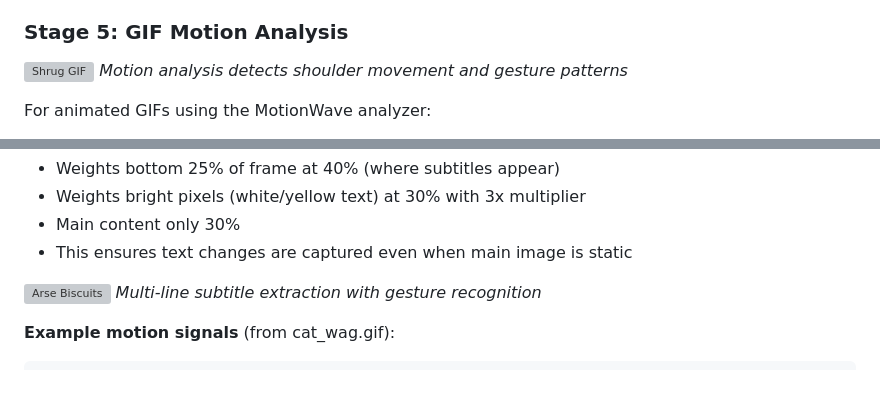
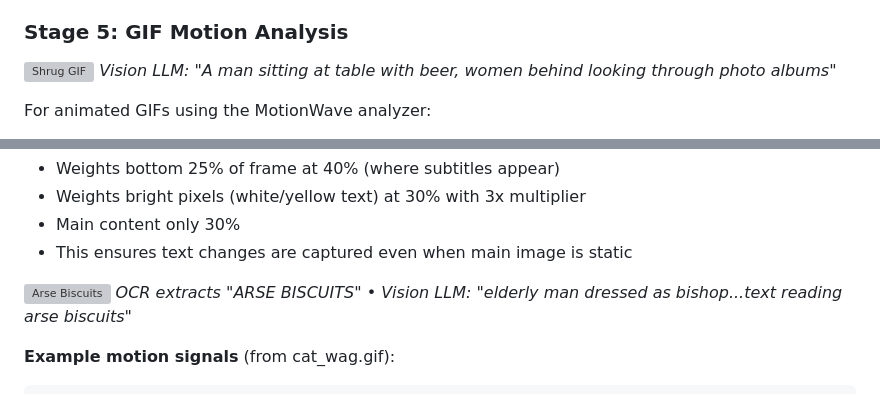
Before and after one commit to scottgal/lucidrag, a Markdown page: src/Mostlylucid.DocSummarizer.Images/README.md, 2 parts joined by grey strips. Drawn GitHub-style; grey boxes are pictures that could not be loaded.

````diff
--- a/src/Mostlylucid.DocSummarizer.Images/README.md
+++ b/src/Mostlylucid.DocSummarizer.Images/README.md
@@ -214,7 +214,7 @@ If text likeliness > threshold (default 0.4):
 ### Stage 5: GIF Motion Analysis
 
 ![Shrug GIF](demo-images/alanshrug_opt.gif)
-*Motion analysis detects shoulder movement and gesture patterns*
+*Vision LLM: "A man sitting at table with beer, women behind looking through photo albums"*
 
 For animated GIFs using the MotionWave analyzer:
 
@@ -236,7 +236,7 @@ For animated GIFs using the MotionWave analyzer:
 - This ensures text changes are captured even when main image is static
 
 ![Arse Biscuits](demo-images/arse_biscuits.gif)
-*Multi-line subtitle extraction with gesture recognition*
+*OCR extracts "ARSE BISCUITS" • Vision LLM: "elderly man dressed as bishop...text reading arse biscuits"*
 
 **Example motion signals** (from cat_wag.gif):
 ```csharp
````
Also changed, not shown: other parts of src/Mostlylucid.DocSummarizer.Images/README.md (+3 -3 lines).
